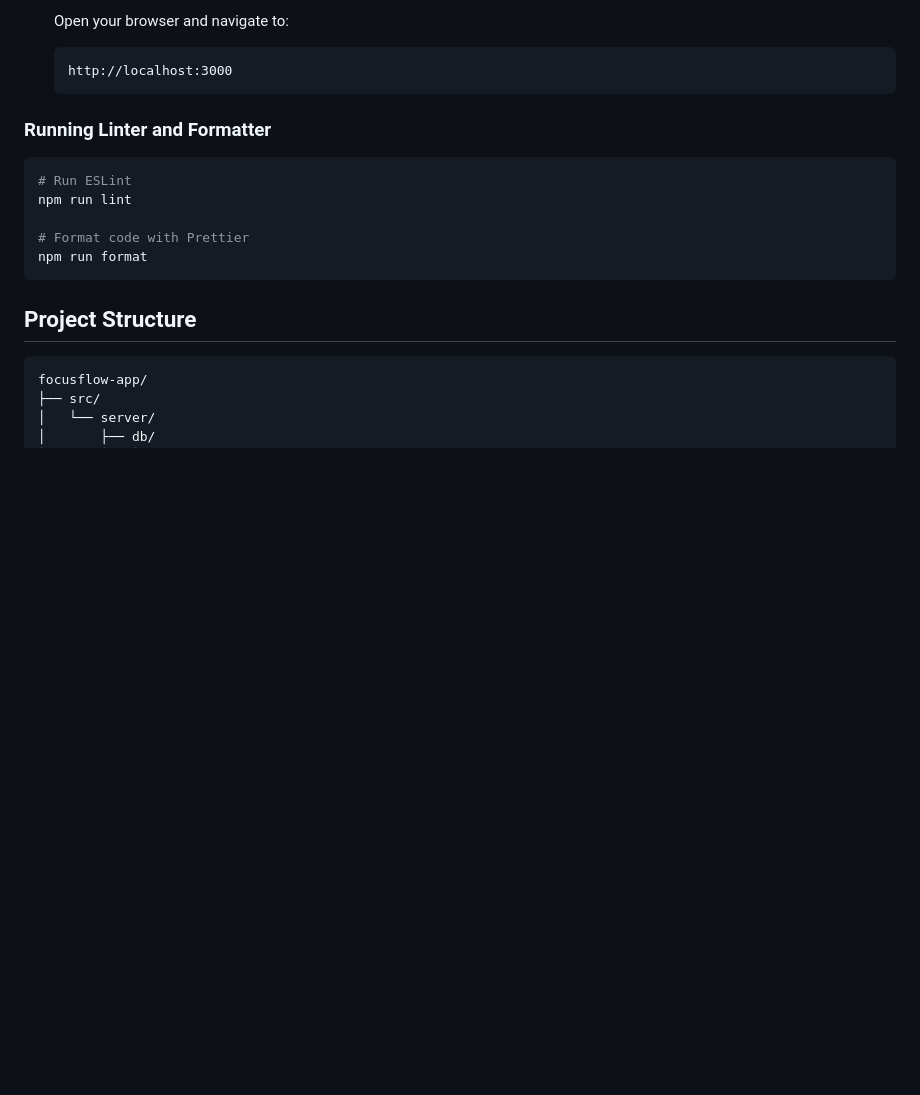
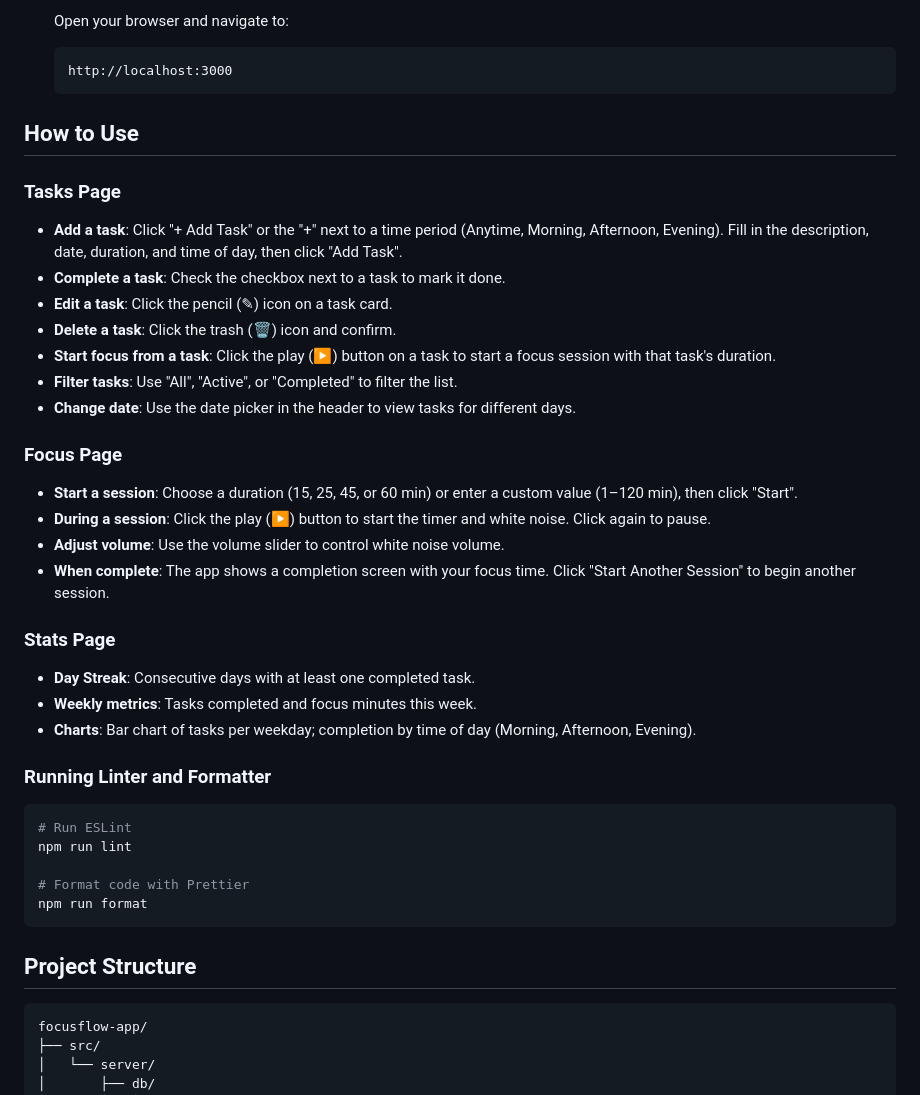
Before and after one commit to JINGJINGPAN1/FocusFlow, a Markdown page: README.md, the part around the change. Rendered like a GitHub page; blank space fills up the shorter version.

Commit message:
add how to use in the readme

````diff
--- a/README.md
+++ b/README.md
@@ -91,6 +91,28 @@ FocusFlow is a productivity application that helps users manage their tasks and
    ```
    http://localhost:3000
    ```
+
+## How to Use
+
+### Tasks Page
+- **Add a task**: Click "+ Add Task" or the "+" next to a time period (Anytime, Morning, Afternoon, Evening). Fill in the description, date, duration, and time of day, then click "Add Task".
+- **Complete a task**: Check the checkbox next to a task to mark it done.
+- **Edit a task**: Click the pencil (✎) icon on a task card.
+- **Delete a task**: Click the trash (🗑) icon and confirm.
+- **Start focus from a task**: Click the play (▶) button on a task to start a focus session with that task's duration.
+- **Filter tasks**: Use "All", "Active", or "Completed" to filter the list.
+- **Change date**: Use the date picker in the header to view tasks for different days.
+
+### Focus Page
+- **Start a session**: Choose a duration (15, 25, 45, or 60 min) or enter a custom value (1–120 min), then click "Start".
+- **During a session**: Click the play (▶) button to start the timer and white noise. Click again to pause.
+- **Adjust volume**: Use the volume slider to control white noise volume.
+- **When complete**: The app shows a completion screen with your focus time. Click "Start Another Session" to begin another session.
+
+### Stats Page
+- **Day Streak**: Consecutive days with at least one completed task.
+- **Weekly metrics**: Tasks completed and focus minutes this week.
+- **Charts**: Bar chart of tasks per weekday; completion by time of day (Morning, Afternoon, Evening).
 
 ### Running Linter and Formatter
 
````
